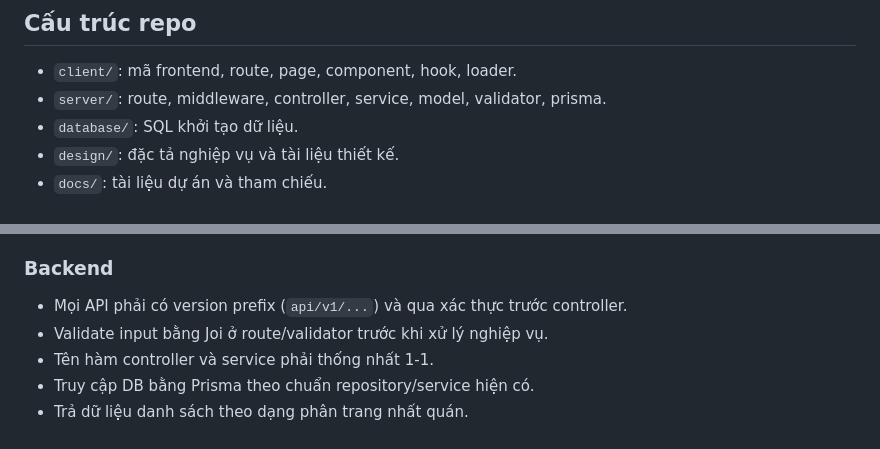
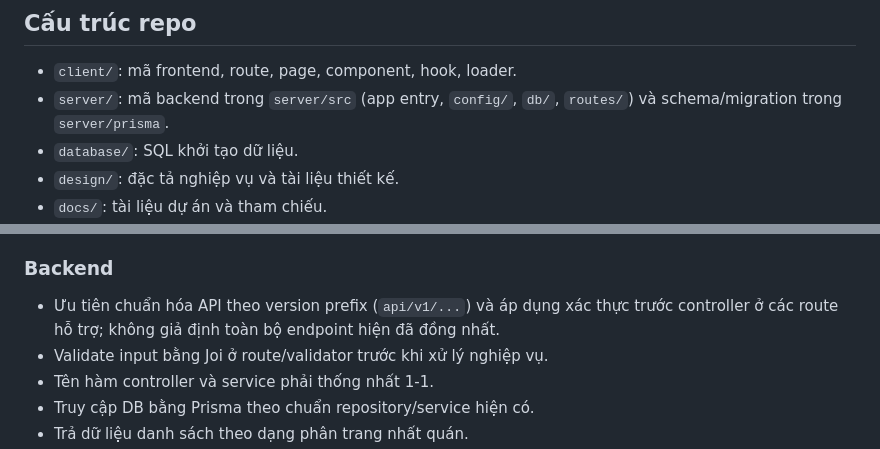
Before and after one commit to Ng-Chi-Nguyen/car-garage-management, a Markdown page: AGENTS.md, 2 parts joined by grey strips. GitHub-like rendering.

Commit message:
docs: align AGENTS guidance with repo state

```diff
--- a/AGENTS.md
+++ b/AGENTS.md
@@ -17,7 +17,7 @@
 
 ## Cấu trúc repo
 - `client/`: mã frontend, route, page, component, hook, loader.
-- `server/`: route, middleware, controller, service, model, validator, prisma.
+- `server/`: mã backend trong `server/src` (app entry, `config/`, `db/`, `routes/`) và schema/migration trong `server/prisma`.
 - `database/`: SQL khởi tạo dữ liệu.
 - `design/`: đặc tả nghiệp vụ và tài liệu thiết kế.
 - `docs/`: tài liệu dự án và tham chiếu.
@@ -33,7 +33,7 @@
 - Dùng URL làm nguồn sự thật cho state điều hướng (page, filter, tab, selectedId).
 
 ### Backend
-- Mọi API phải có version prefix (`api/v1/...`) và qua xác thực trước controller.
+- Ưu tiên chuẩn hóa API theo version prefix (`api/v1/...`) và áp dụng xác thực trước controller ở các route hỗ trợ; không giả định toàn bộ endpoint hiện đã đồng nhất.
 - Validate input bằng Joi ở route/validator trước khi xử lý nghiệp vụ.
 - Tên hàm controller và service phải thống nhất 1-1.
 - Truy cập DB bằng Prisma theo chuẩn repository/service hiện có.
```
Also changed, not shown: 1 other file.
